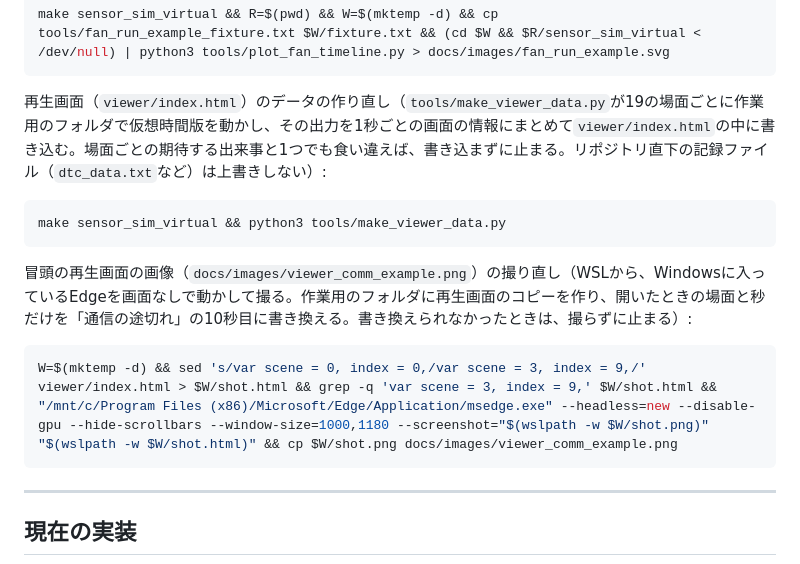
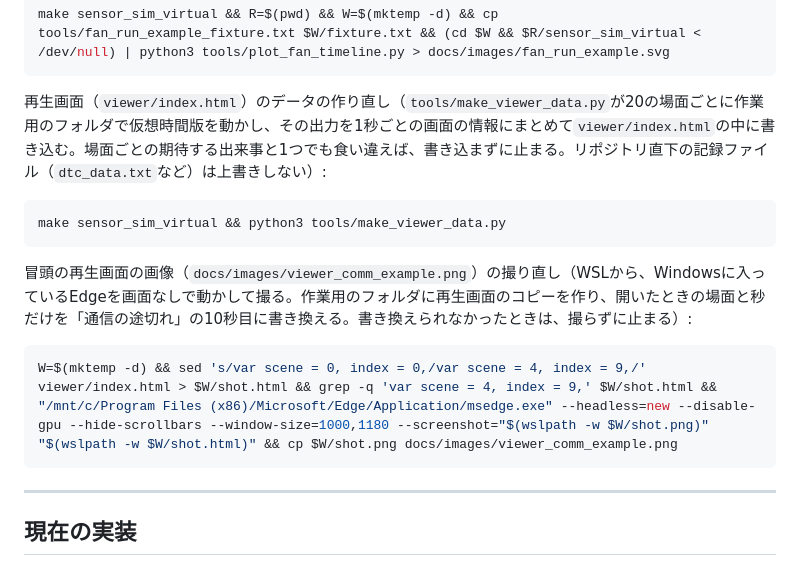
Before and after one commit to tanaka780/automotive-ecu-learning, a Markdown page: README.md, the part around the change printed below. Drawn GitHub-style.

````diff
--- a/README.md
+++ b/README.md
@@ -167,7 +168,7 @@ make sensor_sim_virtual && ./sensor_sim_virtual
 make sensor_sim_virtual && R=$(pwd) && W=$(mktemp -d) && cp tools/fan_run_example_fixture.txt $W/fixture.txt && (cd $W && $R/sensor_sim_virtual < /dev/null) | python3 tools/plot_fan_timeline.py > docs/images/fan_run_example.svg
 ```
 
-再生画面（`viewer/index.html`）のデータの作り直し（`tools/make_viewer_data.py`が19の場面ごとに作業用のフォルダで仮想時間版を動かし、その出力を1秒ごとの画面の情報にまとめて`viewer/index.html`の中に書き込む。場面ごとの期待する出来事と1つでも食い違えば、書き込まずに止まる。リポジトリ直下の記録ファイル（`dtc_data.txt`など）は上書きしない）:
+再生画面（`viewer/index.html`）のデータの作り直し（`tools/make_viewer_data.py`が20の場面ごとに作業用のフォルダで仮想時間版を動かし、その出力を1秒ごとの画面の情報にまとめて`viewer/index.html`の中に書き込む。場面ごとの期待する出来事と1つでも食い違えば、書き込まずに止まる。リポジトリ直下の記録ファイル（`dtc_data.txt`など）は上書きしない）:
 
 ```bash
 make sensor_sim_virtual && python3 tools/make_viewer_data.py
@@ -176,7 +177,7 @@ make sensor_sim_virtual && python3 tools/make_viewer_data.py
 冒頭の再生画面の画像（`docs/images/viewer_comm_example.png`）の撮り直し（WSLから、Windowsに入っているEdgeを画面なしで動かして撮る。作業用のフォルダに再生画面のコピーを作り、開いたときの場面と秒だけを「通信の途切れ」の10秒目に書き換える。書き換えられなかったときは、撮らずに止まる）:
 
 ```bash
-W=$(mktemp -d) && sed 's/var scene = 0, index = 0,/var scene = 3, index = 9,/' viewer/index.html > $W/shot.html && grep -q 'var scene = 3, index = 9,' $W/shot.html && "/mnt/c/Program Files (x86)/Microsoft/Edge/Application/msedge.exe" --headless=new --disable-gpu --hide-scrollbars --window-size=1000,1180 --screenshot="$(wslpath -w $W/shot.png)" "$(wslpath -w $W/shot.html)" && cp $W/shot.png docs/images/viewer_comm_example.png
+W=$(mktemp -d) && sed 's/var scene = 0, index = 0,/var scene = 4, index = 9,/' viewer/index.html > $W/shot.html && grep -q 'var scene = 4, index = 9,' $W/shot.html && "/mnt/c/Program Files (x86)/Microsoft/Edge/Application/msedge.exe" --headless=new --disable-gpu --hide-scrollbars --window-size=1000,1180 --screenshot="$(wslpath -w $W/shot.png)" "$(wslpath -w $W/shot.html)" && cp $W/shot.png docs/images/viewer_comm_example.png
 ```
 
 ---
````
Also changed, not shown: other parts of README.md (+6 -5 lines), docs/daily_log/day67.md (added, +46 -0 lines), docs/learning_journal.md (+16 -0 lines), docs/project_context.md (+3 -3 lines), docs/images/viewer_comm_example.png, 2 other files.
